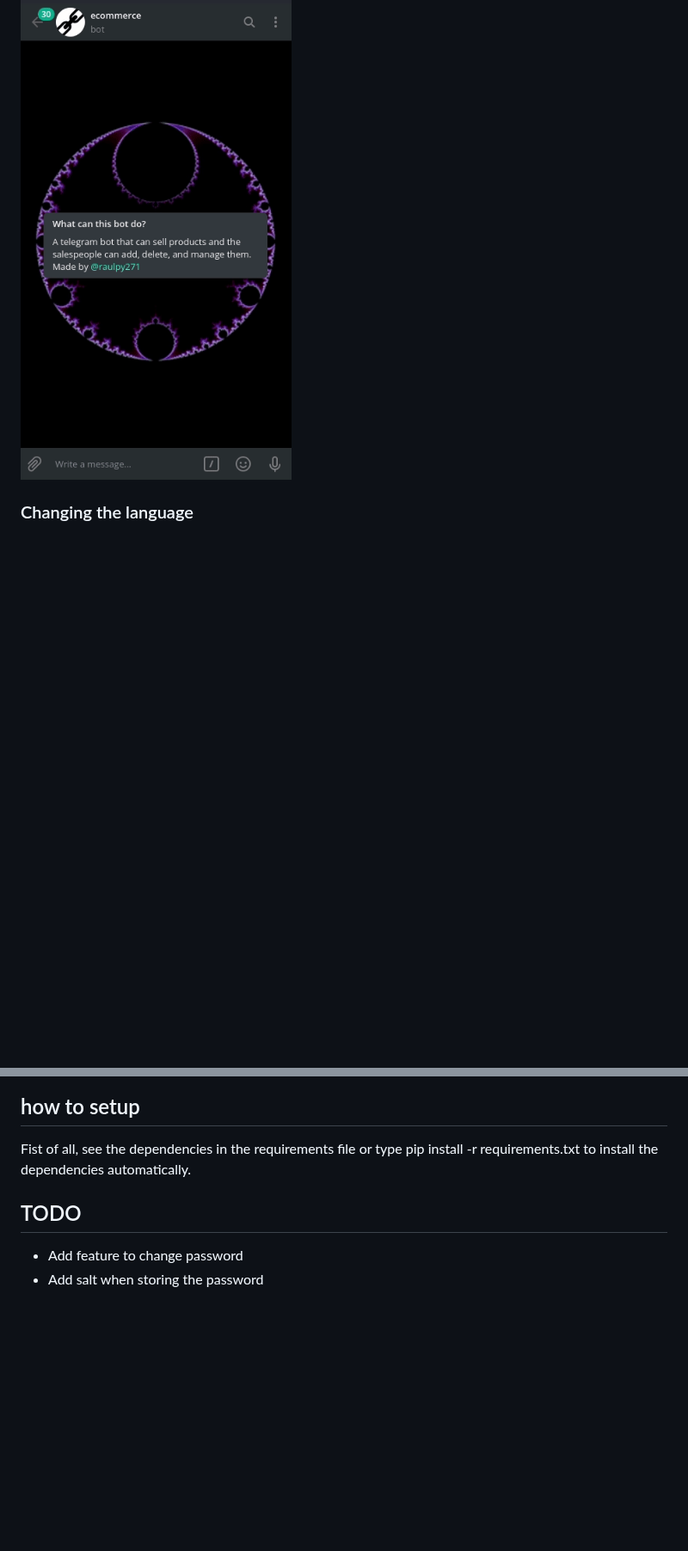
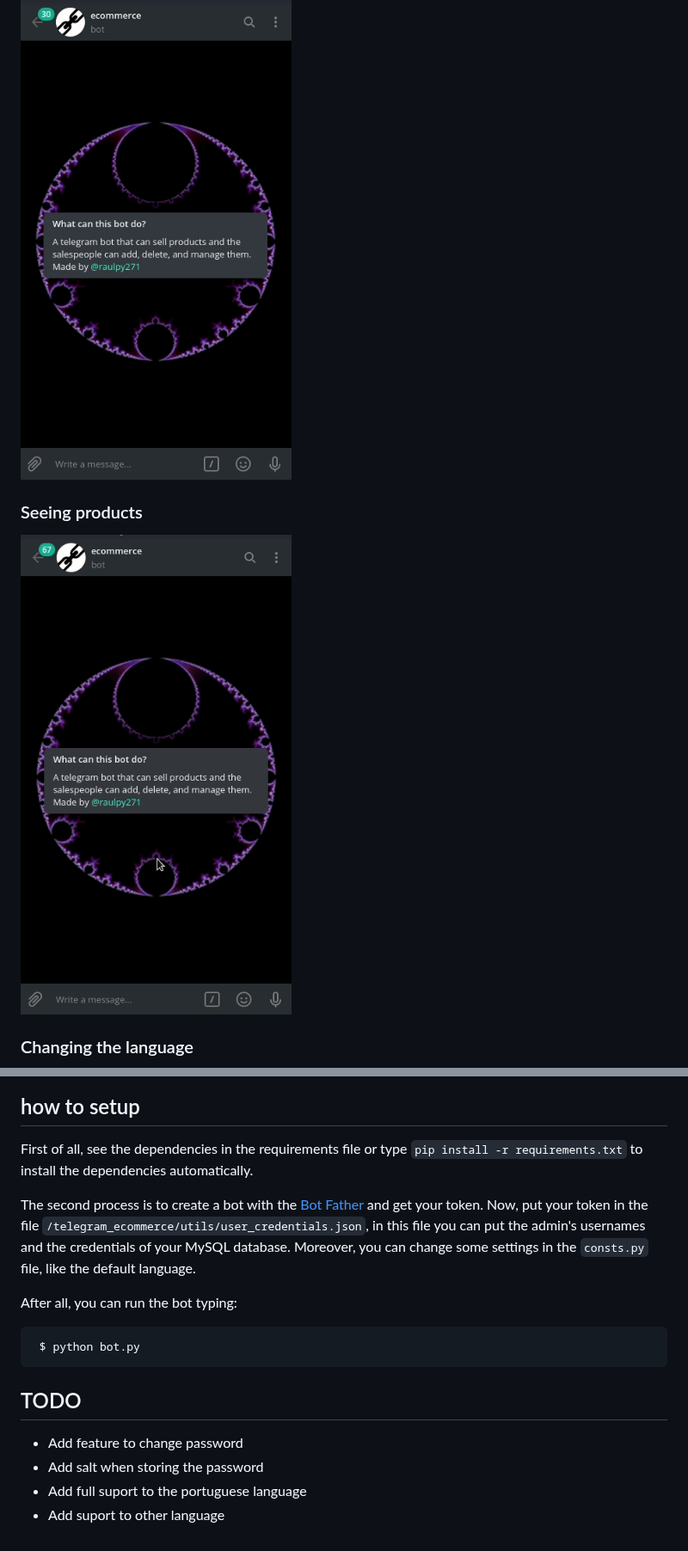
Before and after one commit to raulpy271/telegram_ecommerce, a Markdown page: README.md, 2 parts joined by grey strips. Shown at 86% size. Drawn GitHub-style; pictures changed too: assets/show_categories_command.gif (added); blank space fills up the shorter version.

Commit message:
adding show_categories command in the screenshots and adding the section "how to setup" in the README

````diff
--- a/README.md
+++ b/README.md
@@ -10,15 +10,29 @@ This is a telegram bot made using the python language. To connect with the teleg
 
 ![Using the register command](/assets/register_command.gif)
 
+### Seeing products
+
+![Seeing products](/assets/show_categories_command.gif)
+
 ### Changing the language
 
 ![Changing the language used](/assets/changing_the_language.gif)
 
 ## how to setup
 
-Fist of all, see the dependencies in the requirements file or type pip install -r requirements.txt to install the dependencies automatically.
+First of all, see the dependencies in the requirements file or type `pip install -r requirements.txt` to install the dependencies automatically.
+
+The second process is to create a bot with the [Bot Father](https://core.telegram.org/bots#6-botfather) and get your token. Now, put your token in the file `/telegram_ecommerce/utils/user_credentials.json`, in this file you can put the admin's usernames and the credentials of your MySQL database. Moreover, you can change some settings in the `consts.py` file, like the default language.
+
+After all, you can run the bot typing:
+
+```sh
+ $ python bot.py
+```
 
 ## TODO
 
  - Add feature to change password
  - Add salt when storing the password
+ - Add full suport to the portuguese language
+ - Add suport to other language
````
